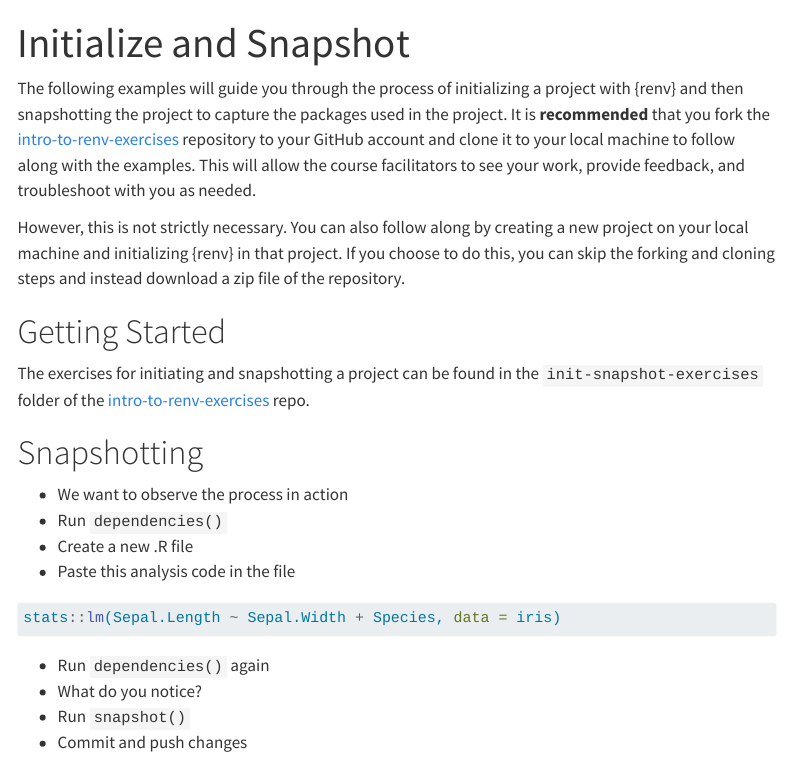
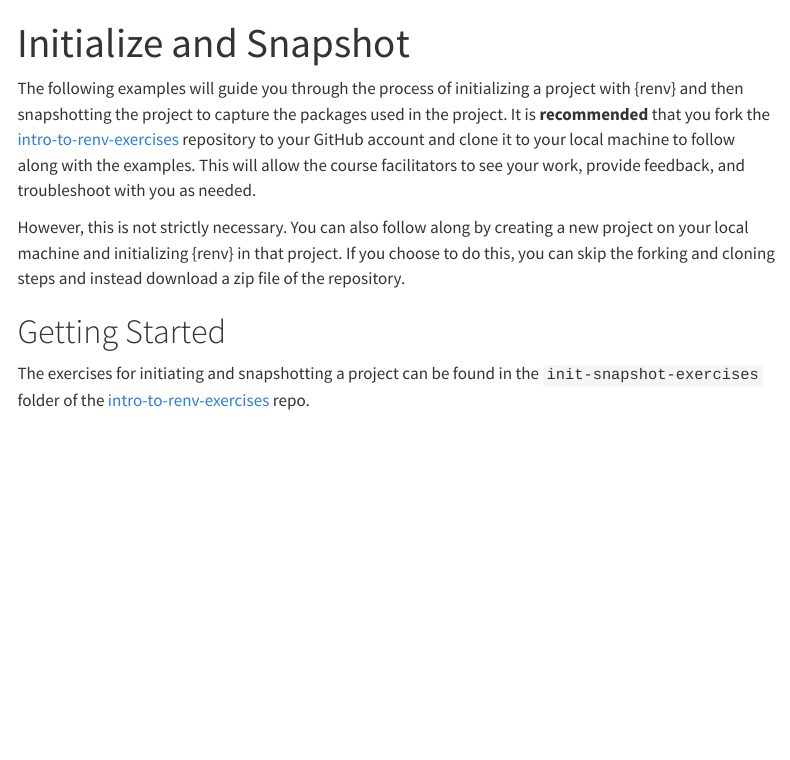
Before and after one commit to lmu-osc/introduction-to-renv, a Quarto document (ex_init_snapshot.qmd): the page in a window 1100 px wide, from its top. Rendered offline with R 4.5, knitr and Pandoc in place of Quarto, with nearby package versions; the code chunks are not run, so their results and figures are left out; menus at the side of the page are left out.

Commit message:
Remove old outline for snapshot example

````diff
--- a/ex_init_snapshot.qmd
+++ b/ex_init_snapshot.qmd
@@ -25,22 +23,3 @@
 cat(content(response))
 
 ```
-
-
-
-# Snapshotting
-
-
--   We want to observe the process in action
--   Run `dependencies()`
--   Create a new .R file
--   Paste this analysis code in the file
-
-``` r
-stats::lm(Sepal.Length ~ Sepal.Width + Species, data = iris)
-```
-
--   Run `dependencies()` again
--   What do you notice?
--   Run `snapshot()`
--   Commit and push changes
````
Also changed, not shown: ex_init_snapshot.qmd (2 more changed lines).
